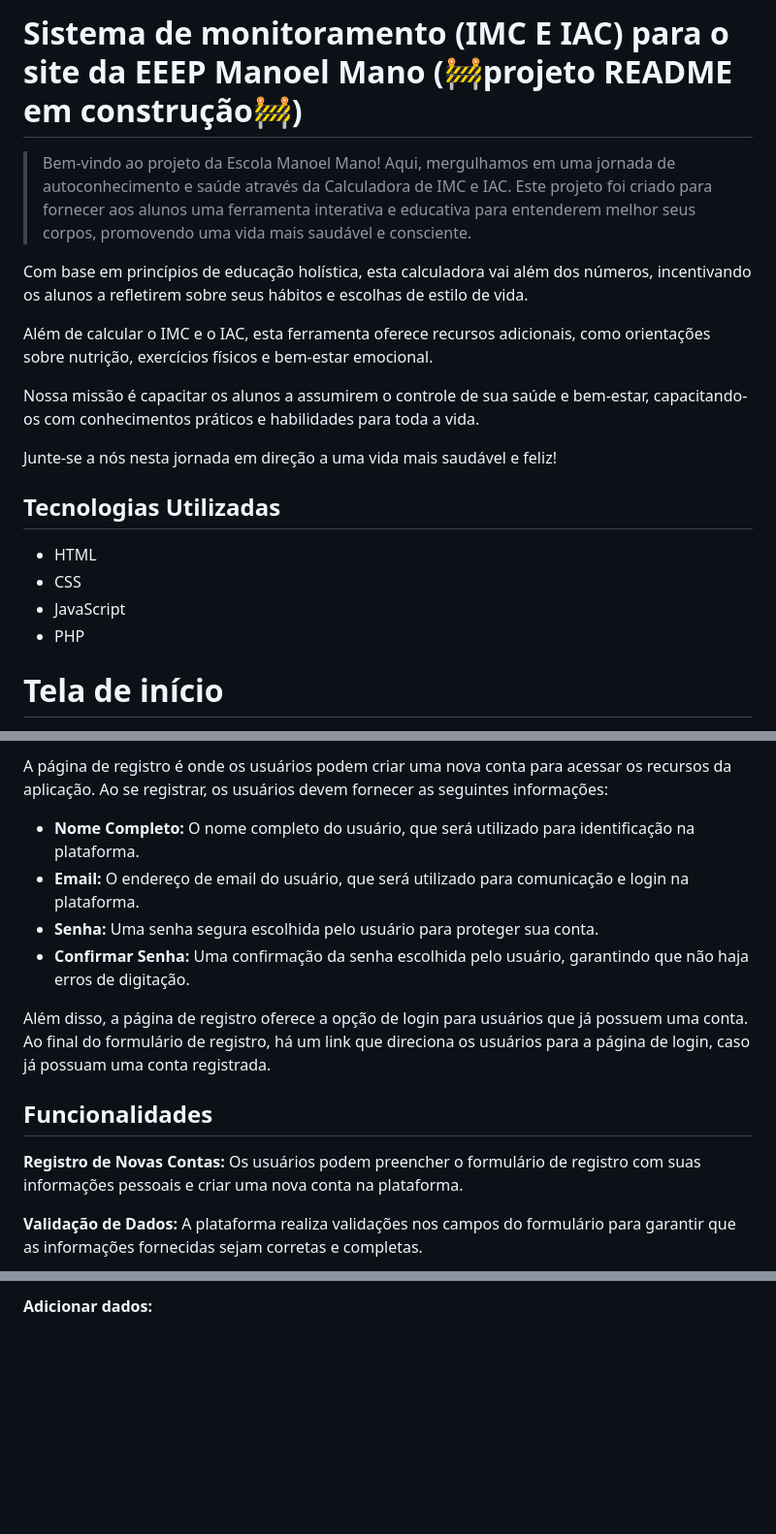
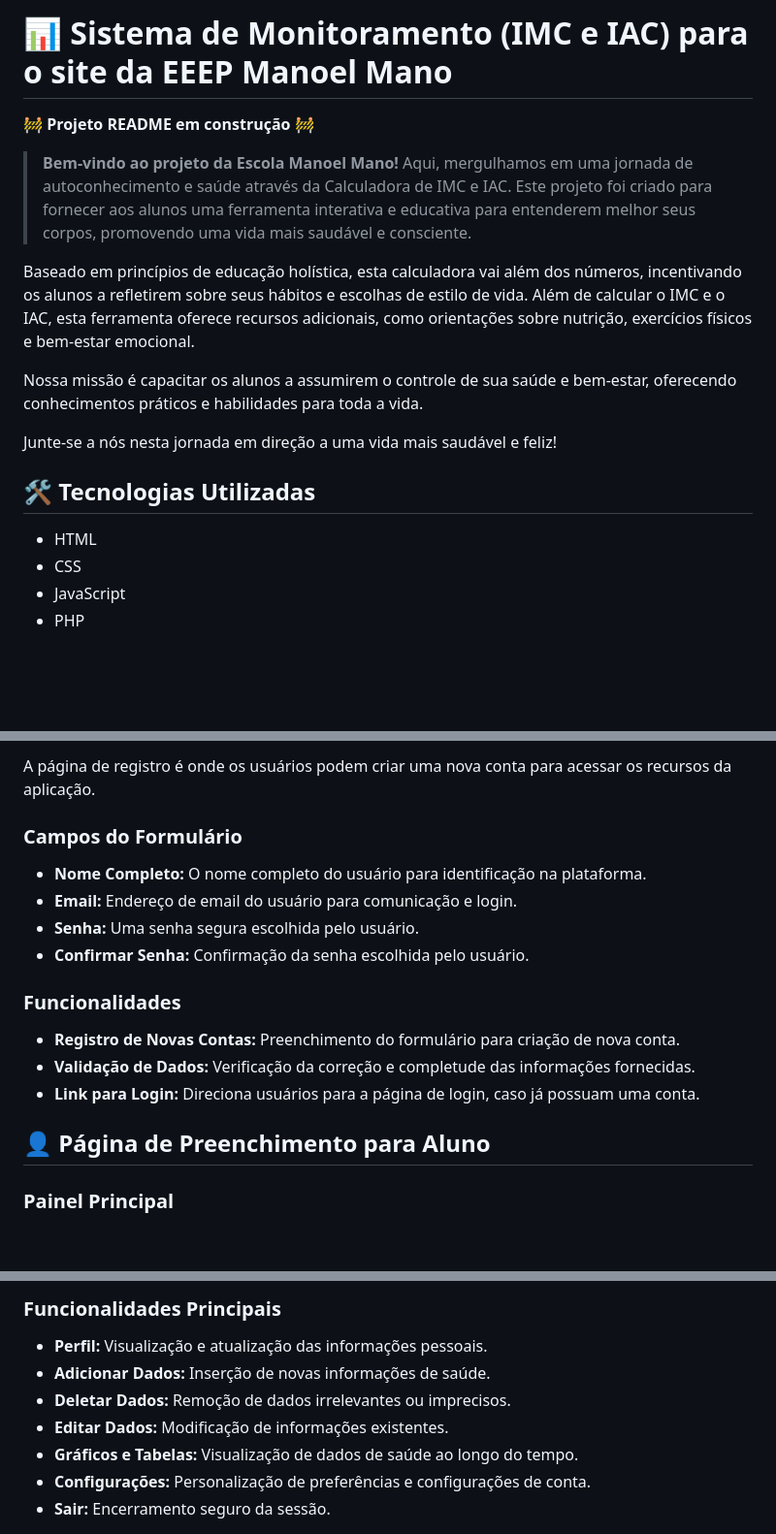
Before and after one commit to guxtavobandeira/sist_imc_ef, a Markdown page: README.md, 3 parts joined by grey strips. Shown: that part at 97% size. GitHub-like rendering; blank space fills up the shorter version.

```diff
--- a/README.md
+++ b/README.md
@@ -1,17 +1,17 @@
-# Sistema de monitoramento (IMC E IAC) para o site da EEEP Manoel Mano (🚧projeto README em construção🚧)
-> Bem-vindo ao projeto da Escola Manoel Mano! Aqui, mergulhamos em uma jornada de autoconhecimento e saúde através da Calculadora de IMC e IAC. Este projeto foi criado para fornecer aos alunos uma ferramenta interativa e educativa para entenderem melhor seus corpos, promovendo uma vida mais saudável e consciente.
+# 📊 Sistema de Monitoramento (IMC e IAC) para o site da EEEP Manoel Mano
+🚧 **Projeto README em construção** 🚧
 
-Com base em princípios de educação holística, esta calculadora vai além dos números, incentivando os alunos a refletirem sobre seus hábitos e escolhas de estilo de vida.
+> **Bem-vindo ao projeto da Escola Manoel Mano!** Aqui, mergulhamos em uma jornada de autoconhecimento e saúde através da Calculadora de IMC e IAC. Este projeto foi criado para fornecer aos alunos uma ferramenta interativa e educativa para entenderem melhor seus corpos, promovendo uma vida mais saudável e consciente.
 
-Além de calcular o IMC e o IAC, esta ferramenta oferece recursos adicionais, como orientações sobre nutrição, exercícios físicos e bem-estar emocional.
+Baseado em princípios de educação holística, esta calculadora vai além dos números, incentivando os alunos a refletirem sobre seus hábitos e escolhas de estilo de vida. Além de calcular o IMC e o IAC, esta ferramenta oferece recursos adicionais, como orientações sobre nutrição, exercícios físicos e bem-estar emocional.
 
-Nossa missão é capacitar os alunos a assumirem o controle de sua saúde e bem-estar, capacitando-os com conhecimentos práticos e habilidades para toda a vida.
+Nossa missão é capacitar os alunos a assumirem o controle de sua saúde e bem-estar, oferecendo conhecimentos práticos e habilidades para toda a vida.
 
 Junte-se a nós nesta jornada em direção a uma vida mais saudável e feliz!
-## Tecnologias Utilizadas
+
+## 🛠 Tecnologias Utilizadas
 - HTML
 - CSS
 - JavaScript
 - PHP
-# Tela de início
 
@@ -28,15 +32,18 @@ A tela de início é o ponto de partida da nossa aplicação, onde os usuários
 
-A página de registro é onde os usuários podem criar uma nova conta para acessar os recursos da aplicação. Ao se registrar, os usuários devem fornecer as seguintes informações:
+A página de registro é onde os usuários podem criar uma nova conta para acessar os recursos da aplicação.
 
-* __Nome Completo:__ O nome completo do usuário, que será utilizado para identificação na plataforma.
-* __Email:__ O endereço de email do usuário, que será utilizado para comunicação e login na plataforma.
-* __Senha:__ Uma senha segura escolhida pelo usuário para proteger sua conta.
-* __Confirmar Senha:__ Uma confirmação da senha escolhida pelo usuário, garantindo que não haja erros de digitação.
+### Campos do Formulário
+- **Nome Completo:** O nome completo do usuário para identificação na plataforma.
+- **Email:** Endereço de email do usuário para comunicação e login.
+- **Senha:** Uma senha segura escolhida pelo usuário.
+- **Confirmar Senha:** Confirmação da senha escolhida pelo usuário.
 
-Além disso, a página de registro oferece a opção de login para usuários que já possuem uma conta. Ao final do formulário de registro, há um link que direciona os usuários para a página de login, caso já possuam uma conta registrada.
+### Funcionalidades
+- **Registro de Novas Contas:** Preenchimento do formulário para criação de nova conta.
+- **Validação de Dados:** Verificação da correção e completude das informações fornecidas.
+- **Link para Login:** Direciona usuários para a página de login, caso já possuam uma conta.
 
-## Funcionalidades
-__Registro de Novas Contas:__ Os usuários podem preencher o formulário de registro com suas informações pessoais e criar uma nova conta na plataforma.
+## 👤 Página de Preenchimento para Aluno
 
-__Validação de Dados:__ A plataforma realiza validações nos campos do formulário para garantir que as informações fornecidas sejam corretas e completas.
+### Painel Principal
 
@@ -54,3 +61,10 @@ __Perfil:__
 
-__Adicionar dados:__
+### Funcionalidades Principais
+- **Perfil:** Visualização e atualização das informações pessoais.
+- **Adicionar Dados:** Inserção de novas informações de saúde.
+- **Deletar Dados:** Remoção de dados irrelevantes ou imprecisos.
+- **Editar Dados:** Modificação de informações existentes.
+- **Gráficos e Tabelas:** Visualização de dados de saúde ao longo do tempo.
+- **Configurações:** Personalização de preferências e configurações de conta.
+- **Sair:** Encerramento seguro da sessão.
 
```
Also changed, not shown: other parts of README.md (+48 -61 lines).
